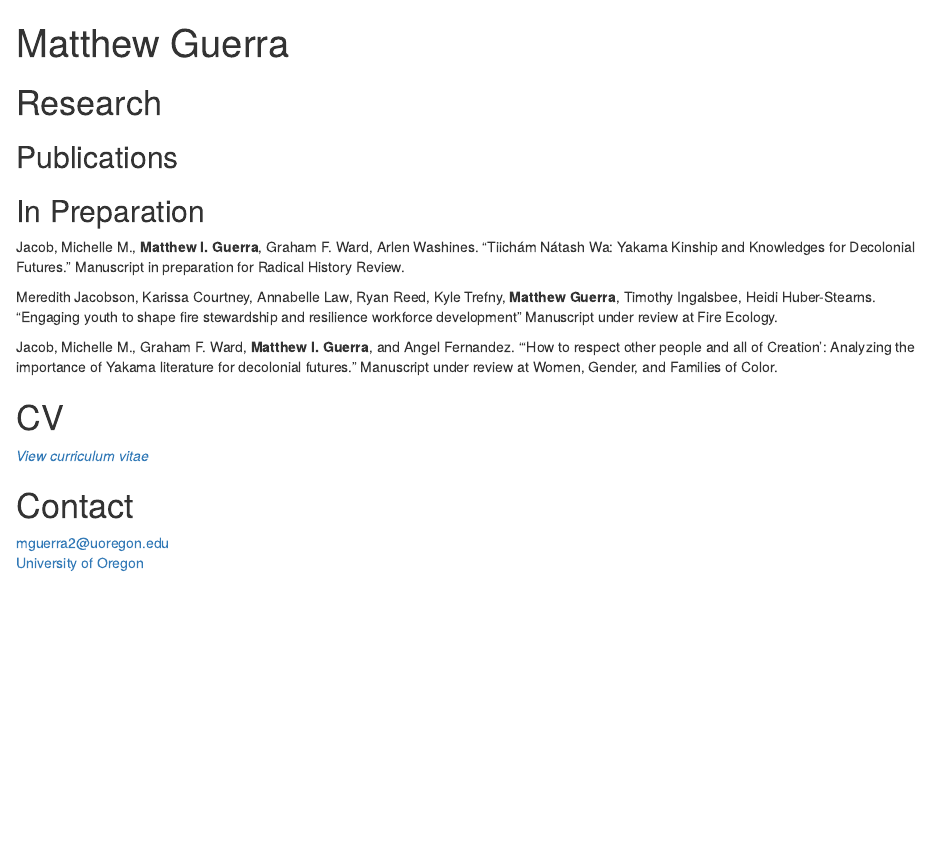
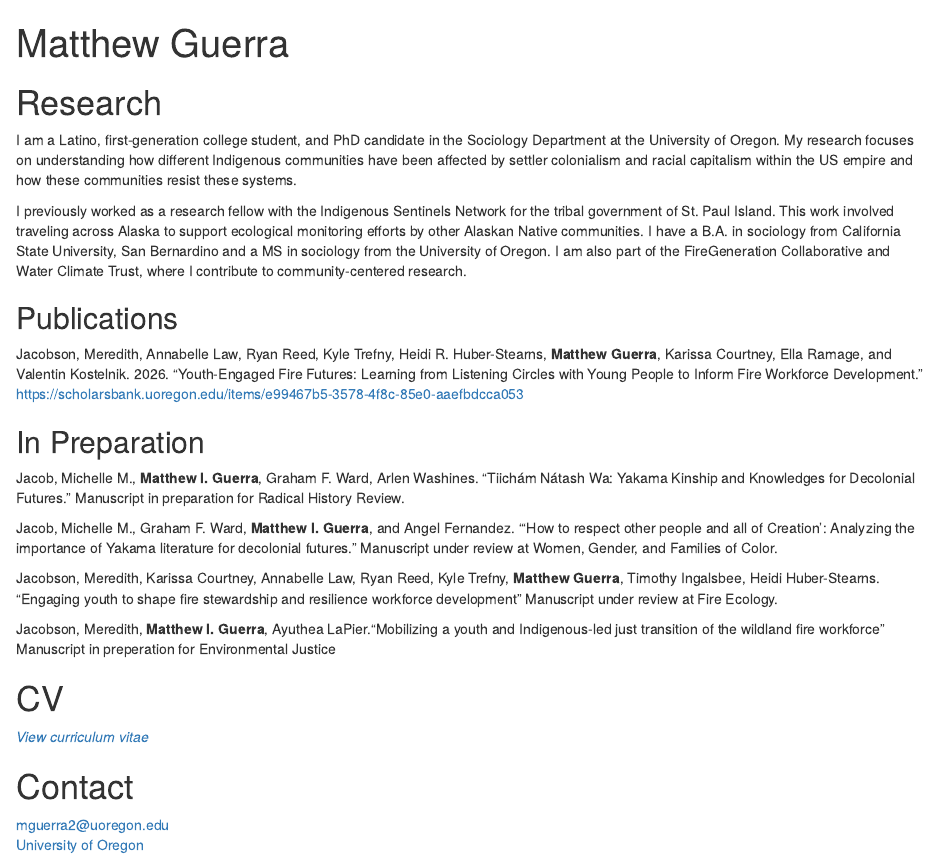
Before and after one commit to matthew-guerra/matthew-guerra.github.io, an R Markdown document (index.Rmd): the page in a window 1100 px wide, from its top. Rendered offline with R 4.5, knitr and Pandoc, with nearby package versions; drawn as R Markdown's standard HTML page in place of the format the file asks for.

Commit message:
updting website

```diff
--- a/index.Rmd
+++ b/index.Rmd
@@ -3,16 +3,24 @@ title: "Matthew Guerra"
 ---
 
 # Research
+I am a Latino, first-generation college student, and PhD candidate in the Sociology Department at the University of Oregon. My research focuses on understanding how different Indigenous communities have been affected by settler colonialism and racial capitalism within the US empire and how these communities resist these systems.
+
+I previously worked as a research fellow with the Indigenous Sentinels Network for the tribal government of St. Paul Island. This work involved traveling across Alaska to support ecological monitoring efforts by other Alaskan Native communities. I have a B.A. in sociology from California State University, San Bernardino and a MS in sociology from the University of Oregon. I am also part of the FireGeneration Collaborative and Water Climate Trust, where I contribute to community-centered research.
 
 ## Publications
+
+Jacobson, Meredith, Annabelle Law, Ryan Reed, Kyle Trefny, Heidi R. Huber-Stearns, **Matthew Guerra**, Karissa Courtney, Ella Ramage, and Valentin Kostelnik. 2026. “Youth-Engaged Fire Futures: Learning from Listening Circles with Young People to Inform Fire Workforce Development.”  https://scholarsbank.uoregon.edu/items/e99467b5-3578-4f8c-85e0-aaefbdcca053
 
 ## In Preparation
 
 Jacob, Michelle M., **Matthew I. Guerra**, Graham F. Ward, Arlen Washines. “Tiichám Nátash Wa: Yakama Kinship and Knowledges for Decolonial Futures.” Manuscript in preparation for Radical History Review.
 
-Meredith Jacobson, Karissa Courtney, Annabelle Law, Ryan Reed, Kyle Trefny, **Matthew Guerra**, Timothy Ingalsbee, Heidi Huber-Stearns. "Engaging youth to shape fire stewardship and resilience workforce development" Manuscript under review at Fire Ecology.
+Jacob, Michelle M., Graham F. Ward, **Matthew I. Guerra**, and Angel Fernandez. “‘How to respect other people and all of Creation’: Analyzing the importance of Yakama literature for decolonial futures.” Manuscript under review at Women, Gender, and Families of Color.
 
-Jacob, Michelle M., Graham F. Ward, **Matthew I. Guerra**, and Angel Fernandez. “‘How to respect other people and all of Creation’: Analyzing the importance of Yakama literature for decolonial futures.” Manuscript under review at Women, Gender, and Families of Color.
+Jacobson, Meredith, Karissa Courtney, Annabelle Law, Ryan Reed, Kyle Trefny, **Matthew Guerra**, Timothy Ingalsbee, Heidi Huber-Stearns. "Engaging youth to shape fire stewardship and resilience workforce development" Manuscript under review at Fire Ecology.
+
+Jacobson, Meredith, **Matthew I. Guerra**, Ayuthea LaPier.“Mobilizing a youth and Indigenous-led just transition of the wildland fire workforce” Manuscript in preperation for Environmental Justice
+
 
 # CV
 
```
Also changed, not shown: 2 other files.
